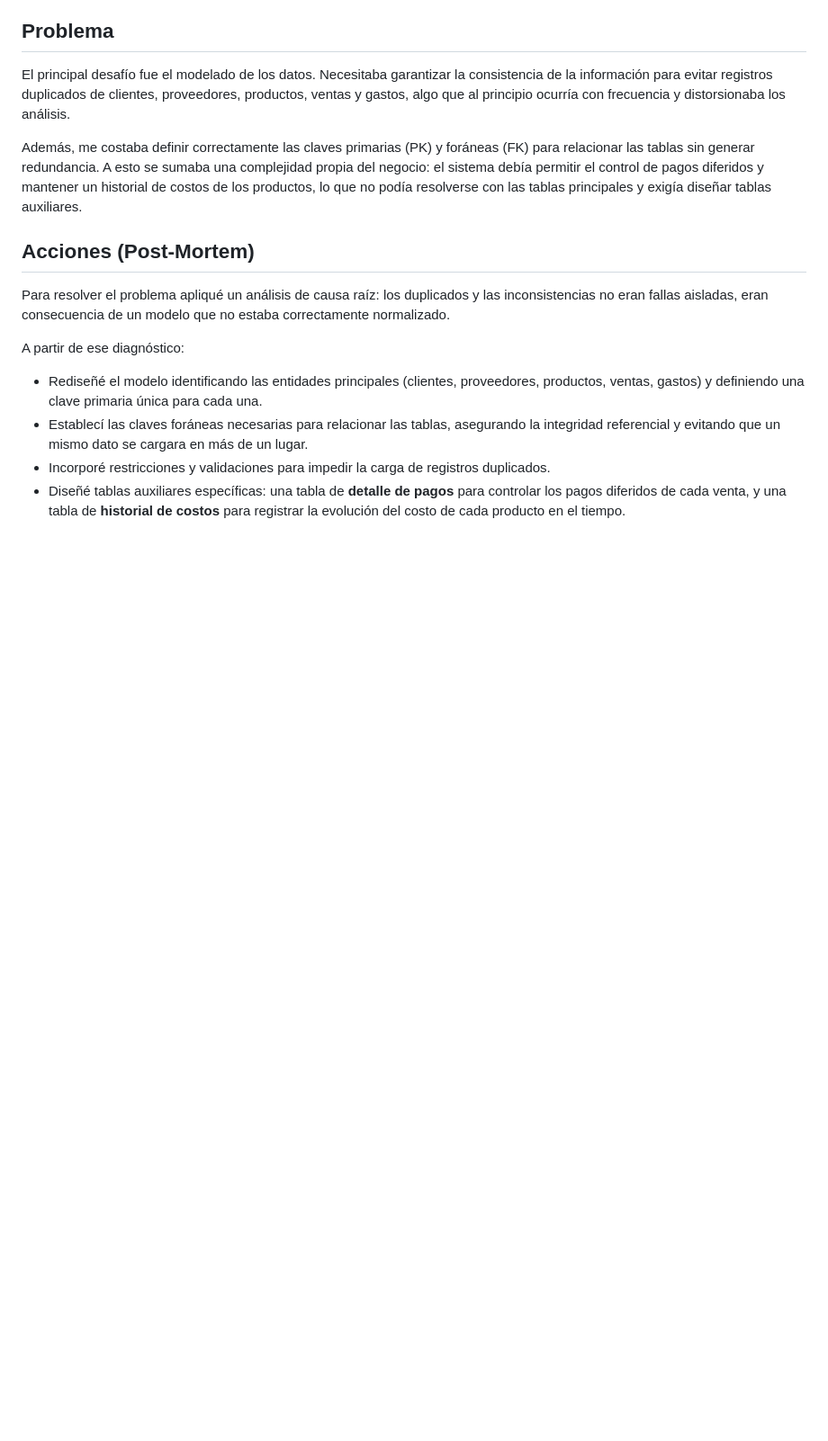
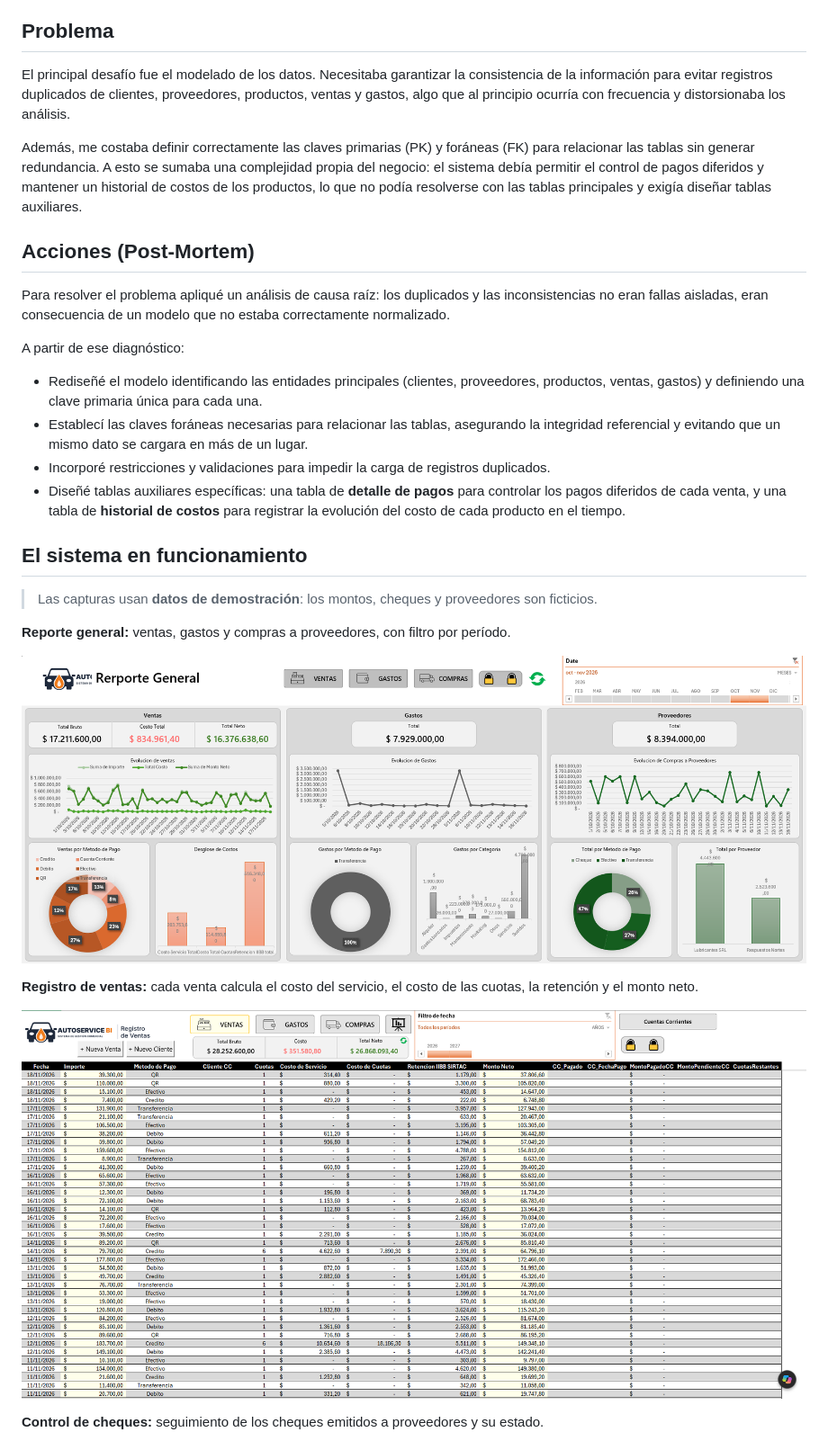
Before and after one commit to damian-cordoba/blog-modelado-datos-lubricentro, a Markdown page: README.md, the part around one of its changes. Shown at 90% size. Rendered like a GitHub page; pictures changed too: docs/capturas/01-reporte-general.png (added), docs/capturas/02-registro-de-ventas.png (added); blank space fills up the shorter version.

Commit message:
docs: agregar capturas del sistema al README

```diff
--- a/README.md
+++ b/README.md
@@ -20,3 +20,17 @@ A partir de ese diagnóstico:
 - Incorporé restricciones y validaciones para impedir la carga de registros duplicados.
 - Diseñé tablas auxiliares específicas: una tabla de **detalle de pagos** para controlar los pagos diferidos de cada venta, y una tabla de **historial de costos** para registrar la evolución del costo de cada producto en el tiempo.
 
+## El sistema en funcionamiento
+
+> Las capturas usan **datos de demostración**: los montos, cheques y proveedores son ficticios.
+
+**Reporte general:** ventas, gastos y compras a proveedores, con filtro por período.
+
+![Reporte general del sistema](docs/capturas/01-reporte-general.png)
+
+**Registro de ventas:** cada venta calcula el costo del servicio, el costo de las cuotas, la retención y el monto neto.
+
+![Registro de ventas](docs/capturas/02-registro-de-ventas.png)
+
+**Control de cheques:** seguimiento de los cheques emitidos a proveedores y su estado.
+
```
Also changed, not shown: other parts of README.md (+6 -0 lines), docs/capturas/03-control-de-cheques.png (added), docs/capturas/04-formulario-de-compra.png (added).
